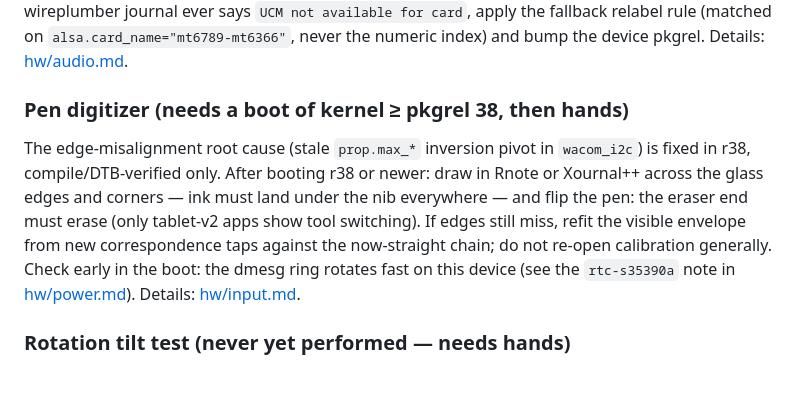
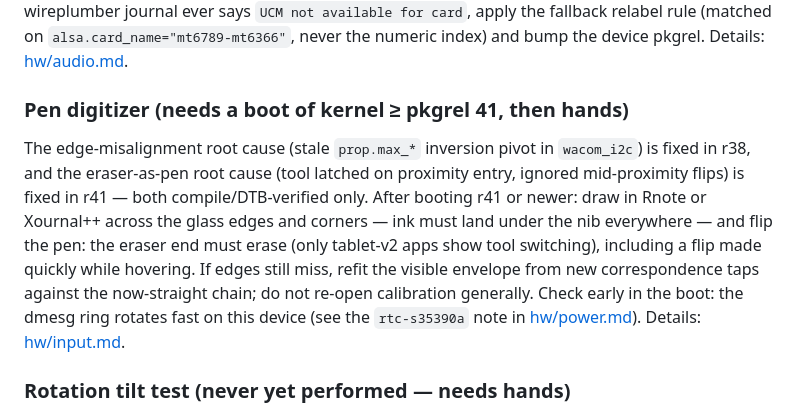
Before and after one commit to denysvitali/dc-1-pmos, a Markdown page: docs/roadmap.md, the part around the change. Drawn GitHub-style; blank space fills up the shorter version.

```diff
--- a/docs/roadmap.md
+++ b/docs/roadmap.md
@@ -24,18 +24,20 @@ says `UCM not available for card`, apply the fallback relabel rule
 (matched on `alsa.card_name="mt6789-mt6366"`, never the numeric index)
 and bump the device pkgrel. Details: [hw/audio.md](hw/audio.md).
 
-### Pen digitizer (needs a boot of kernel ≥ pkgrel 38, then hands)
+### Pen digitizer (needs a boot of kernel ≥ pkgrel 41, then hands)
 
 The edge-misalignment root cause (stale `prop.max_*` inversion pivot in
-`wacom_i2c`) is fixed in r38, compile/DTB-verified only. After booting
-r38 or newer: draw in Rnote or Xournal++ across the glass edges and
-corners — ink must land under the nib everywhere — and flip the pen: the
-eraser end must erase (only tablet-v2 apps show tool switching). If
-edges still miss, refit the visible envelope from new correspondence
-taps against the now-straight chain; do not re-open calibration
-generally. Check early in the boot: the dmesg ring rotates fast on this
-device (see the `rtc-s35390a` note in [hw/power.md](hw/power.md)).
-Details: [hw/input.md](hw/input.md).
+`wacom_i2c`) is fixed in r38, and the eraser-as-pen root cause (tool
+latched on proximity entry, ignored mid-proximity flips) is fixed in
+r41 — both compile/DTB-verified only. After booting r41 or newer: draw
+in Rnote or Xournal++ across the glass edges and corners — ink must
+land under the nib everywhere — and flip the pen: the eraser end must
+erase (only tablet-v2 apps show tool switching), including a flip made
+quickly while hovering. If edges still miss, refit the visible envelope
+from new correspondence taps against the now-straight chain; do not
+re-open calibration generally. Check early in the boot: the dmesg ring
+rotates fast on this device (see the `rtc-s35390a` note in
+[hw/power.md](hw/power.md)). Details: [hw/input.md](hw/input.md).
 
 ### Rotation tilt test (never yet performed — needs hands)
 
```
Also changed, not shown: docs/hw/input.md (+22 -0 lines), docs/status.md (+1 -1 lines).
